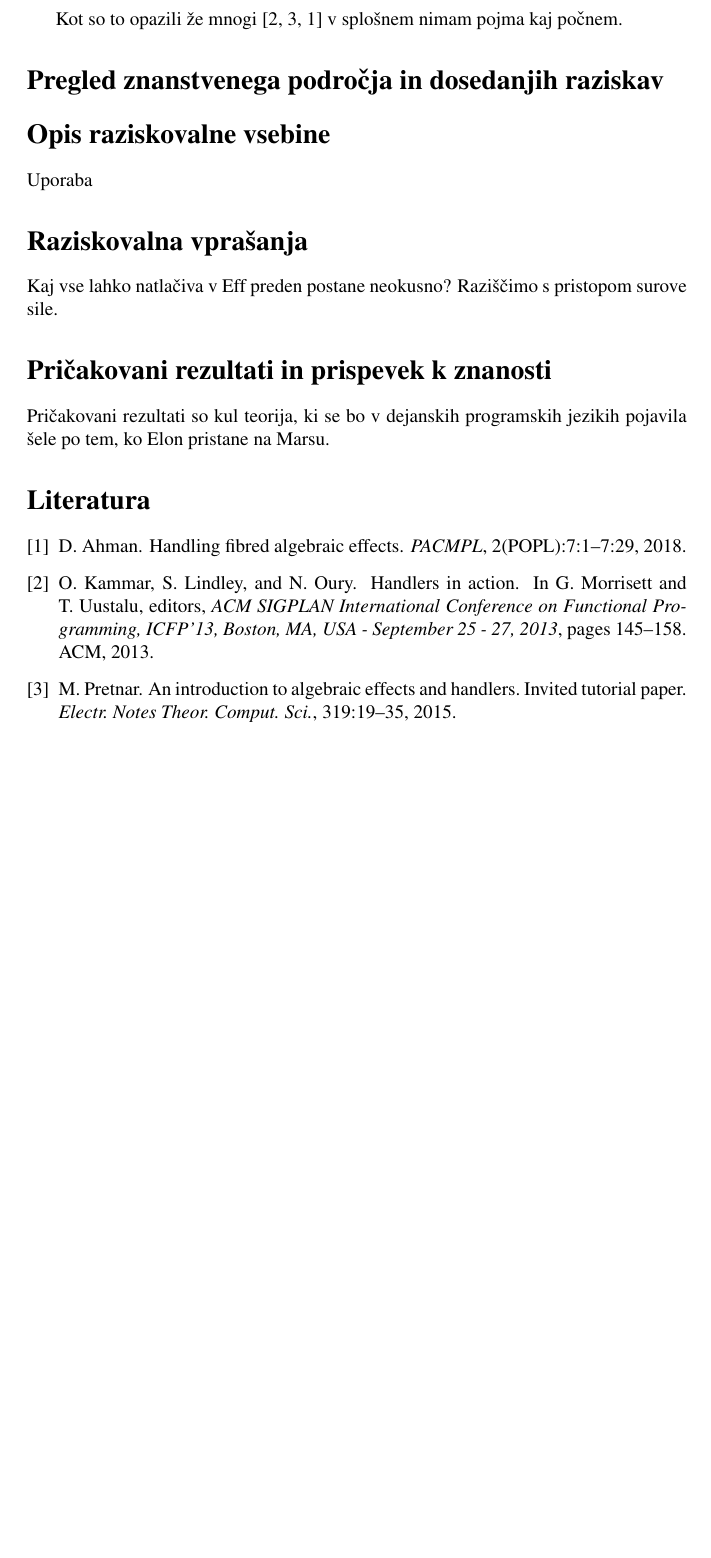
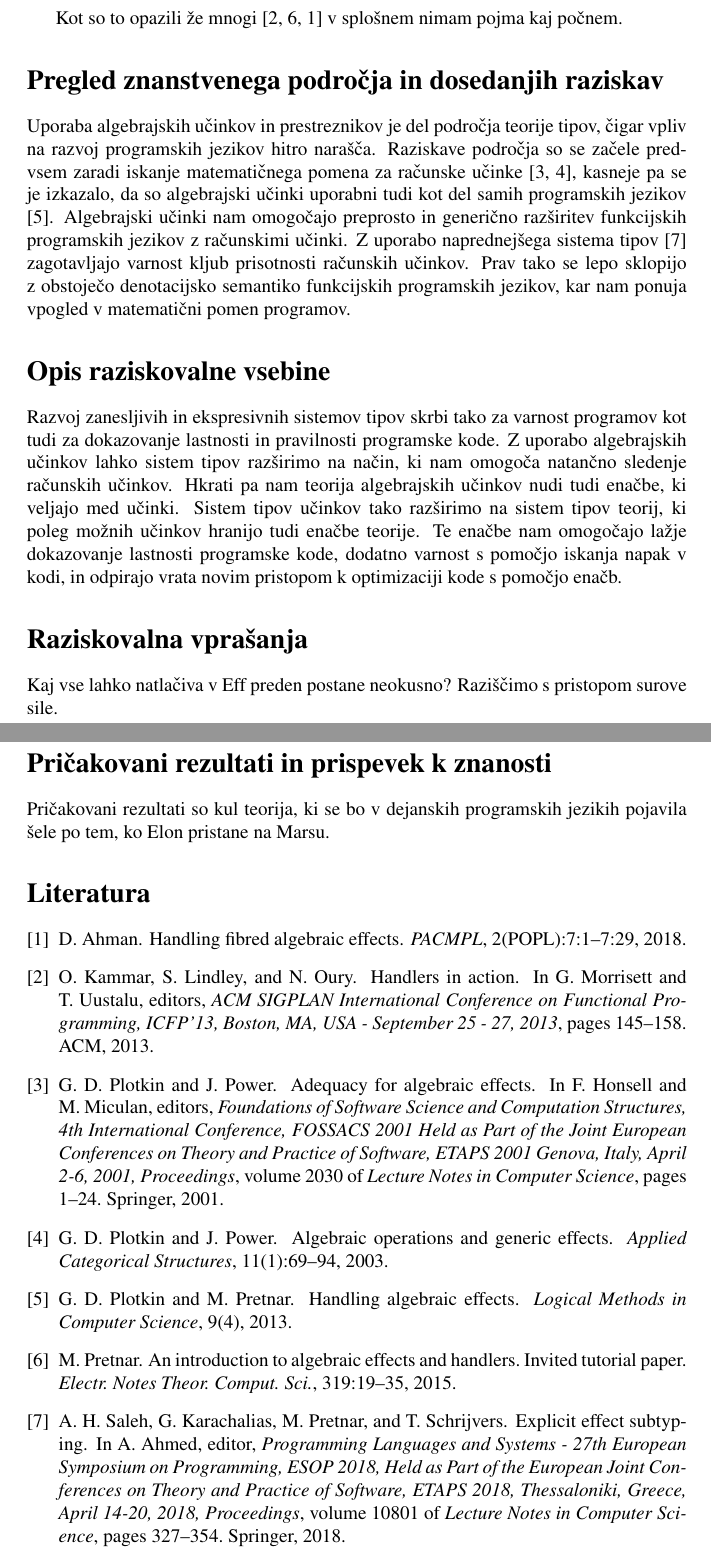
Before and after one commit to zigaLuksic/eeff-formalization, a LaTeX document (prijava_teme/dispozicija/dispozicija_slo.tex): part of the page before the commit and two parts of pages 1 and 2 of 2 after it, the two joined at a grey line, cut so that both start at the same text, the shorter picture padded with empty space. Compiled offline with pdfLaTeX.

Commit message:
Bit more flesh

```diff
--- a/prijava_teme/dispozicija/dispozicija_slo.tex
+++ b/prijava_teme/dispozicija/dispozicija_slo.tex
@@ -41,11 +41,11 @@ Kot so to opazili že mnogi~\cite{DBLP:conf/icfp/KammarLO13,DBLP:journals/entcs/
 
 \section*{Pregled znanstvenega področja in dosedanjih raziskav}
 
-
+Uporaba algebrajskih učinkov in prestreznikov je del področja teorije tipov, čigar vpliv na razvoj programskih jezikov hitro narašča. Raziskave področja so se začele predvsem zaradi iskanje matematičnega pomena za računske učinke \cite{DBLP:conf/fossacs/PlotkinP01, DBLP:journals/acs/PlotkinP03}, kasneje pa se je izkazalo, da so algebrajski učinki uporabni tudi kot del samih programskih jezikov \cite{DBLP:journals/corr/PlotkinP13}. Algebrajski učinki nam omogočajo preprosto in generično razširitev funkcijskih programskih jezikov z računskimi učinki. Z uporabo naprednejšega sistema tipov \cite{DBLP:conf/esop/SalehKPS18} zagotavljajo varnost kljub prisotnosti računskih učinkov. Prav tako se lepo sklopijo z obstoječo denotacijsko semantiko funkcijskih programskih jezikov, kar nam ponuja vpogled v matematični pomen programov.
 
 \section*{Opis raziskovalne vsebine}
 
-Uporaba
+Razvoj zanesljivih in ekspresivnih sistemov tipov skrbi tako za varnost programov kot tudi za dokazovanje lastnosti in pravilnosti programske kode. Z uporabo algebrajskih učinkov lahko sistem tipov razširimo na način, ki nam omogoča natančno sledenje računskih učinkov. Hkrati pa nam teorija algebrajskih učinkov nudi tudi enačbe, ki veljajo med učinki. Sistem tipov učinkov tako razširimo na sistem tipov teorij, ki poleg možnih učinkov hranijo tudi enačbe teorije. Te enačbe nam omogočajo lažje dokazovanje lastnosti programske kode, dodatno varnost s pomočjo iskanja napak v kodi, in odpirajo vrata novim pristopom k optimizaciji kode s pomočjo enačb.
 
 \section*{Raziskovalna vprašanja}
 
```
Also changed, not shown: prijava_teme/dispozicija/dispozicija_slo.pdf.
